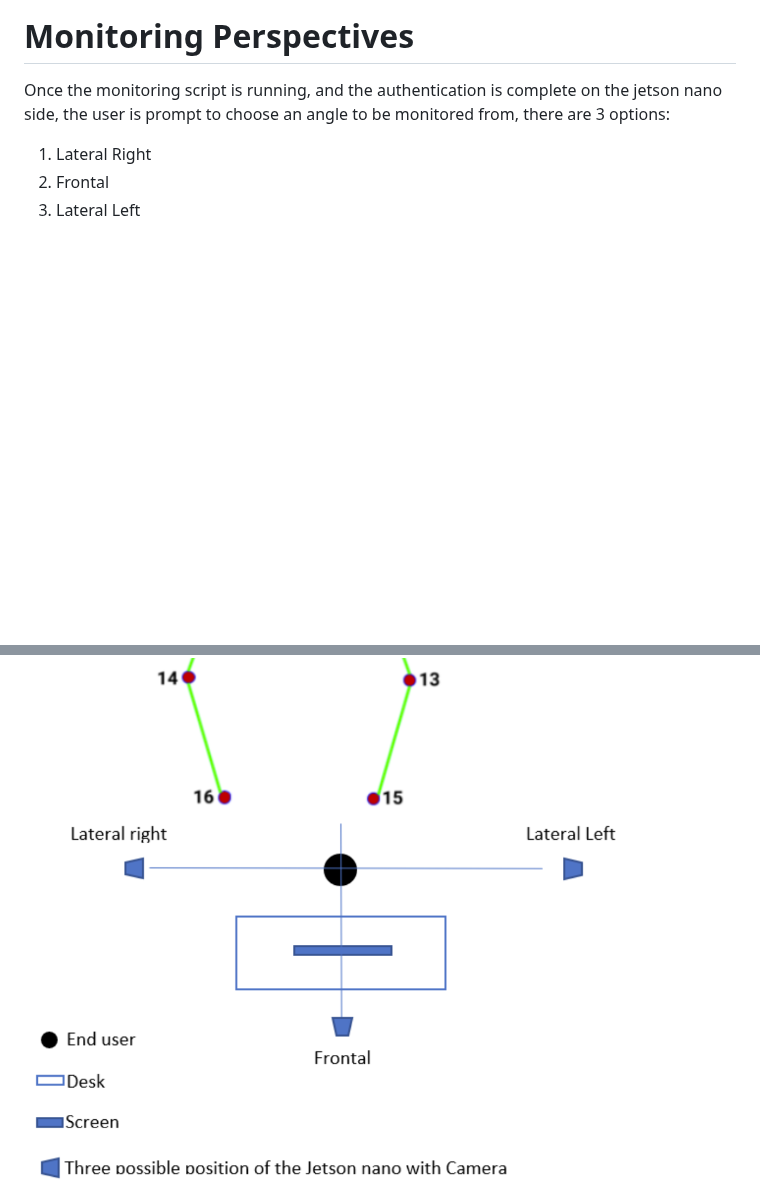
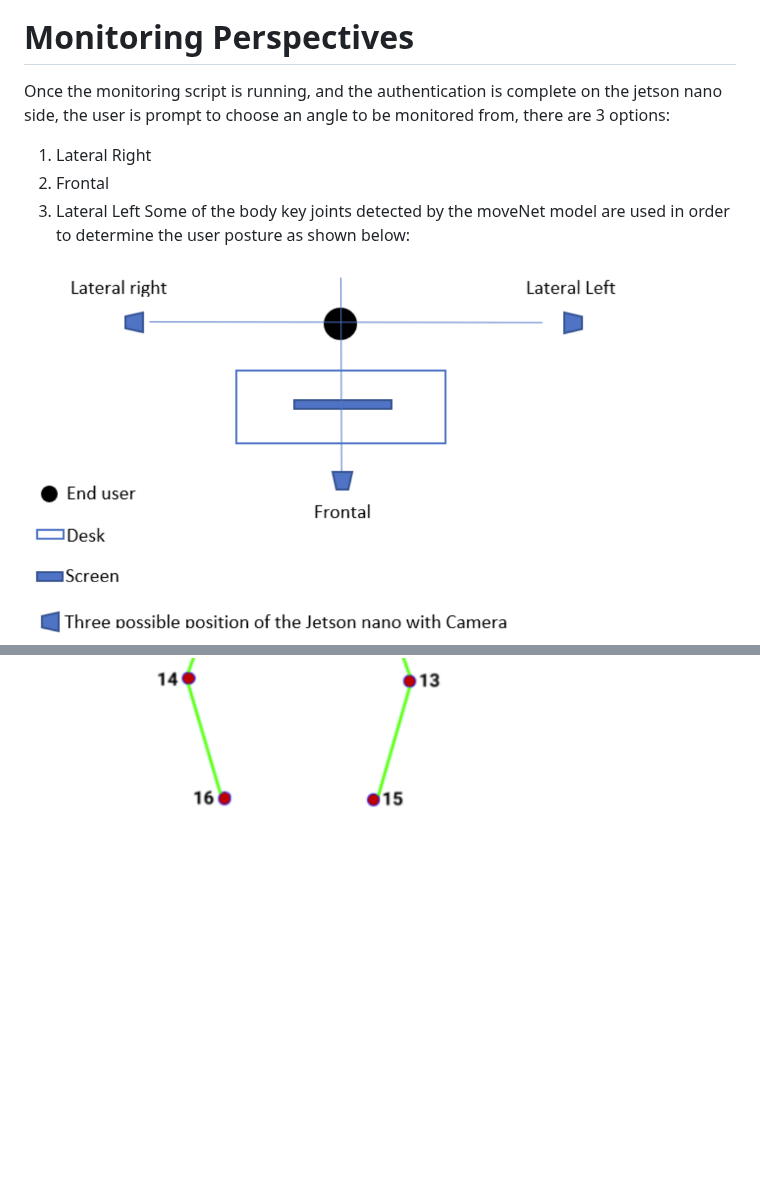
Before and after one commit to R40835/posture-corrector-app, a Markdown page: README.md, 2 parts joined by grey strips. Drawn GitHub-style; blank space fills up the shorter version.

```diff
--- a/README.md
+++ b/README.md
@@ -70,10 +70,10 @@ Once the monitoring script is running, and the authentication is complete on the
 1. Lateral Right
 2. Frontal
 3. Lateral Left
-
+Some of the body key joints detected by the moveNet model are used in order to determine the user posture as shown below:
 <div style="display: flex; justify-content: center;">
+    <img src="https://github.com/R40835/posture-corrector-app/blob/main/assets/perspectives2.PNG?raw=true" style="width: 30%;" />
     <img src="https://github.com/R40835/posture-corrector-app/blob/main/assets/moveNet.PNG?raw=true" style="width: 15%;" />
-    <img src="https://github.com/R40835/posture-corrector-app/blob/main/assets/perspectives2.PNG?raw=true" style="width: 30%;" />
     <img src="https://github.com/R40835/posture-corrector-app/blob/main/assets/perspectives.PNG?raw=true" style="width: 30%;" />
 
 </div>
```
